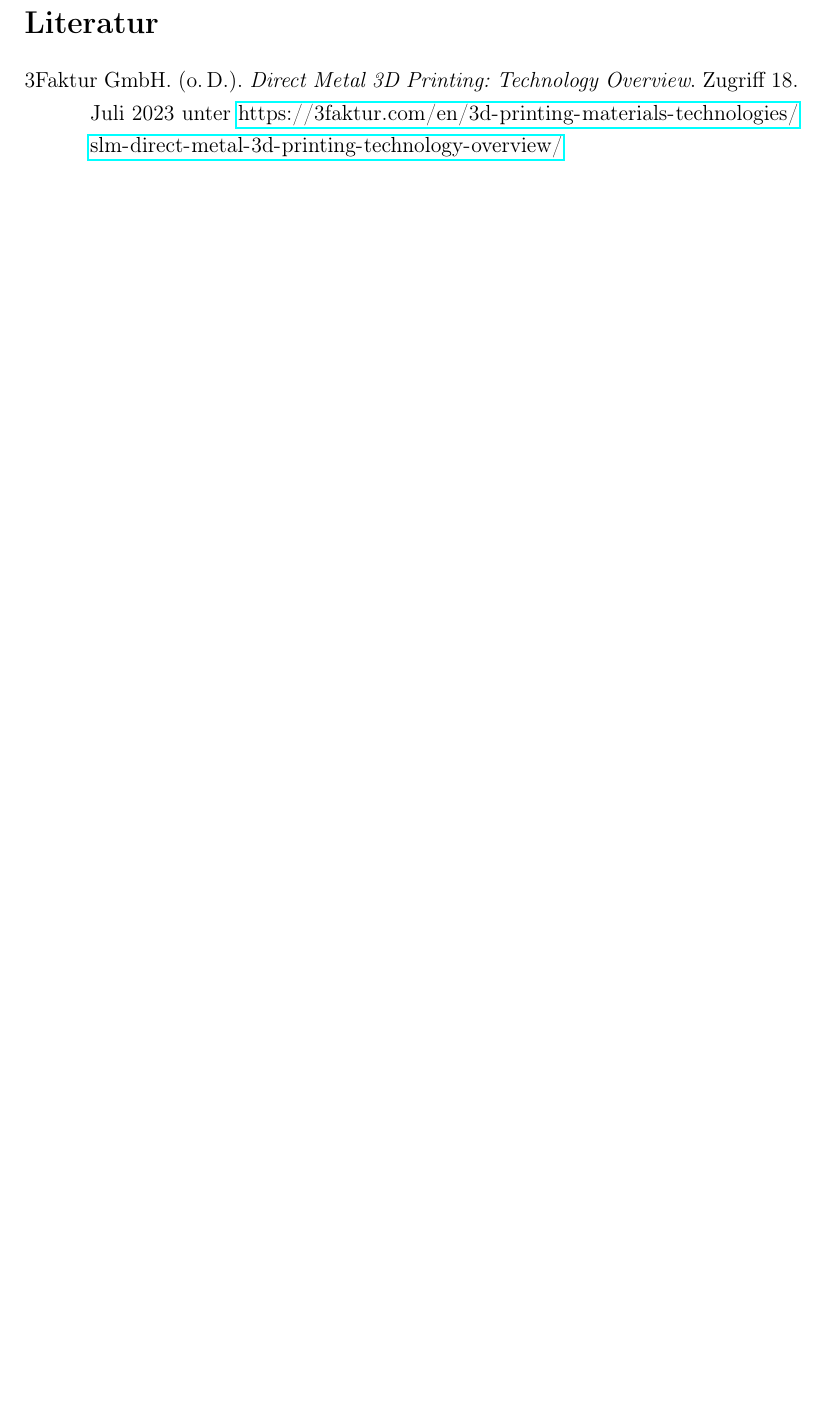
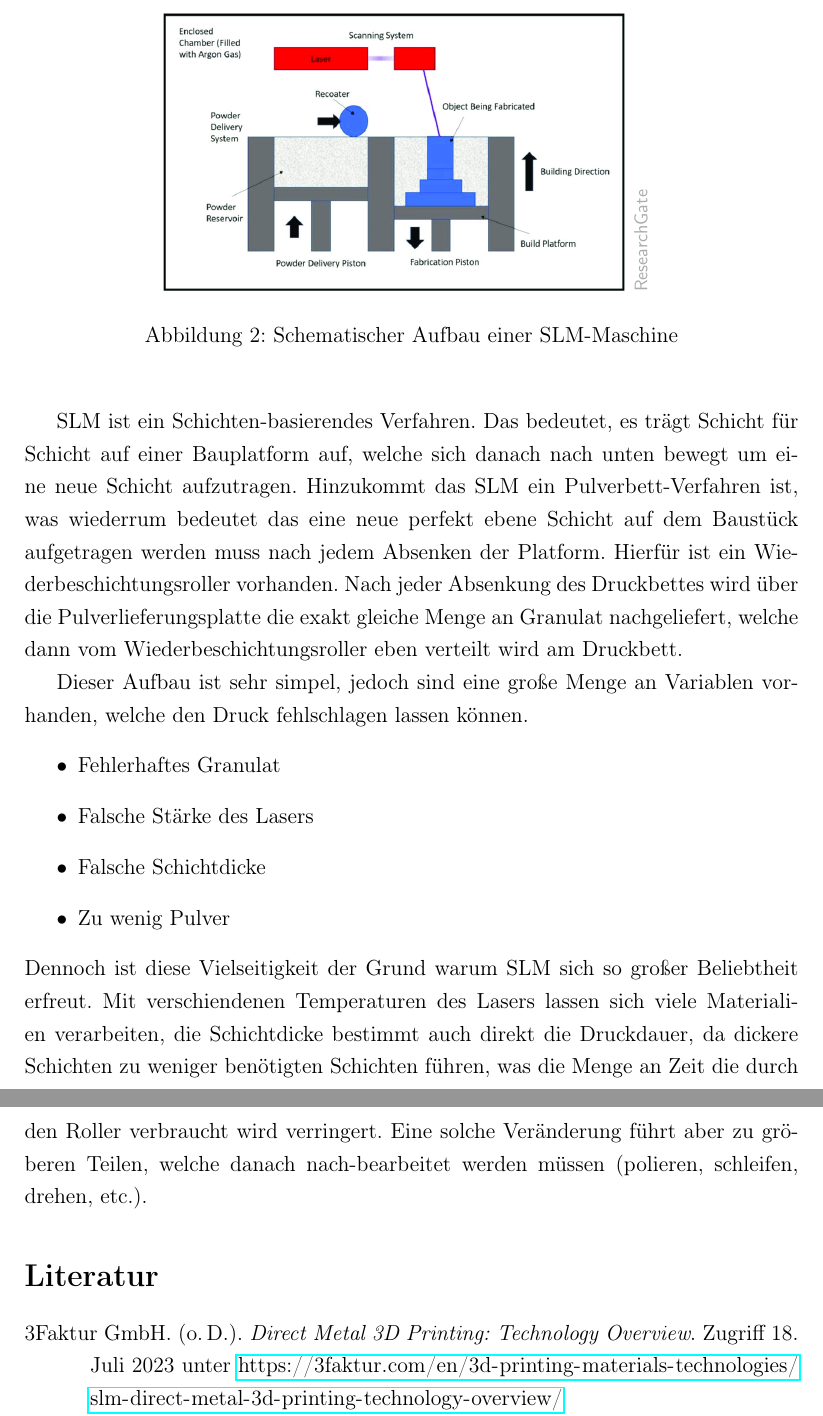
Before and after one commit to simonwoegerb/vwa, a LaTeX document (main.tex, which reads 2.tex): part of page 3 of 4 before the commit and two parts of pages 4 and 5 of 5 after it, the two joined at a grey line, cut at the place of the change, the shorter picture padded with empty space. Compiled offline with pdfLaTeX.

Commit message:
started chapter 2 properly
Signed-off-by: Simon <simonwoegerbauer@outlook.com>

```diff
--- a/2.tex
+++ b/2.tex
@@ -2,4 +2,8 @@
 \documentclass[main.tex]{subfiles}
 \begin{document}
 \section{Verfahren}
-Im Jahr 1995 wurde nun ein dem SLA ähnliches Verfahren entwickelt, das Selective-Laser-Melting-Verfahren. Bei diesem wird statt dem Üblichen Photosensitiven UV-Kunstharz und einem UV-LCD oder UV-Laser feinstes Metallgranulat mit einem herkömmlichen Laser verwendet, welcher dieses in einem Pulverbett geanau zusammenschweißt. \parencite{3FAKTUR_1}
+Im Jahr 1995 wurde nun ein dem SLA ähnliches Verfahren entwickelt, das Selective-Laser-Melting-Verfahren. Bei diesem wird statt dem Üblichen Photosensitiven UV-Kunstharz und einem UV-LCD feinstes Metallgranulat mit einem herkömmlichen Laser verwendet, welcher dieses in einem Pulverbett geanau zusammenschweißt. \parencite{3FAKTUR_1}
+\begin{figure}[H]
+\begin{center}
+	\copyrightbox[r]{\includegraphics[width=.6\textwidth]{slm_diagram}}{ResearchGate}
+	\caption{Schematischer Aufbau einer SLM-Maschine}
@@ -6 +13,16 @@ Im Jahr 1995 wurde nun ein dem SLA ähnliches Verfahren entwickelt, das Selectiv
+SLM ist ein Schichten-basierendes Verfahren. Das bedeutet, es trägt Schicht für Schicht auf
+einer Bauplatform auf, welche sich danach nach unten bewegt um eine neue Schicht aufzutragen.
+Hinzukommt das SLM ein Pulverbett-Verfahren ist, was wiederrum bedeutet das eine neue perfekt ebene Schicht auf dem Baustück aufgetragen werden muss nach jedem Absenken der Platform.
+Hierfür ist ein Wiederbeschichtungsroller vorhanden. Nach jeder Absenkung des Druckbettes wird über die Pulverlieferungsplatte die exakt gleiche Menge an Granulat nachgeliefert, welche dann vom Wiederbeschichtungsroller eben verteilt wird am Druckbett.
+
+Dieser Aufbau ist sehr simpel, jedoch sind eine große Menge an Variablen vorhanden, welche den Druck fehlschlagen lassen können.
+\begin{itemize}
+\item Fehlerhaftes Granulat
+\item Falsche Stärke des Lasers
+\item Falsche Schichtdicke
+\item Zu wenig Pulver
+
+\end{itemize}
+Dennoch ist diese Vielseitigkeit der Grund warum SLM sich so großer Beliebtheit erfreut. Mit verschiendenen Temperaturen des Lasers lassen sich viele Materialien verarbeiten, die Schichtdicke bestimmt auch direkt die Druckdauer, da dickere Schichten zu weniger benötigten Schichten führen, was die Menge an Zeit die durch den Roller verbraucht wird verringert.
+Eine solche Veränderung führt aber zu gröberen Teilen, welche danach nach-bearbeitet werden müssen (polieren, schleifen, drehen, etc.).
 \end{document}
--- a/main.tex
+++ b/main.tex
@@ -9,6 +9,7 @@
 \usepackage{csquotes}
 \usepackage{wrapfig}
 \usepackage[T1]{fontenc}
+\usepackage{float}
 \graphicspath{ {./img/} }
 \usepackage[
 backend=biber,
```
Also changed, not shown: 1.tex (+2 -2 lines), img/slm_diagram.png (added), 2.tex (3 more changed lines).
